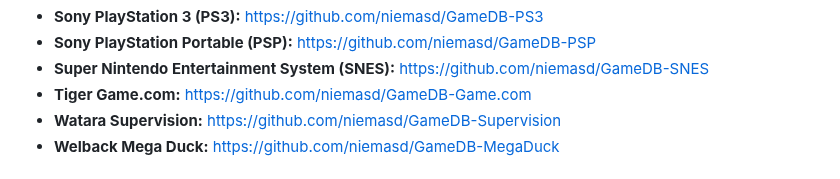
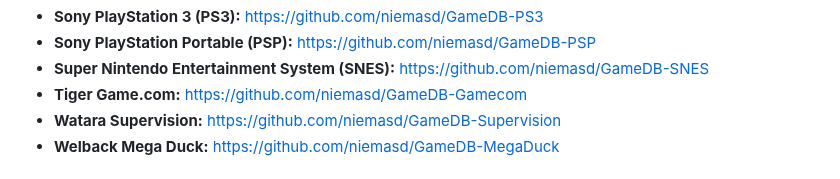
Before and after one commit to niemasd/GameDB, a Markdown page: README.md, the part around the change. Rendered like a GitHub page.

```diff
--- a/README.md
+++ b/README.md
@@ -55,7 +55,7 @@ Here is the list of consoles currently in GameDB:
 * **Sony PlayStation 3 (PS3):** https://github.com/niemasd/GameDB-PS3
 * **Sony PlayStation Portable (PSP):** https://github.com/niemasd/GameDB-PSP
 * **Super Nintendo Entertainment System (SNES):** https://github.com/niemasd/GameDB-SNES
-* **Tiger Game.com:** https://github.com/niemasd/GameDB-Game.com
+* **Tiger Game.com:** https://github.com/niemasd/GameDB-Gamecom
 * **Watara Supervision:** https://github.com/niemasd/GameDB-Supervision
 * **Welback Mega Duck:** https://github.com/niemasd/GameDB-MegaDuck
 
```
